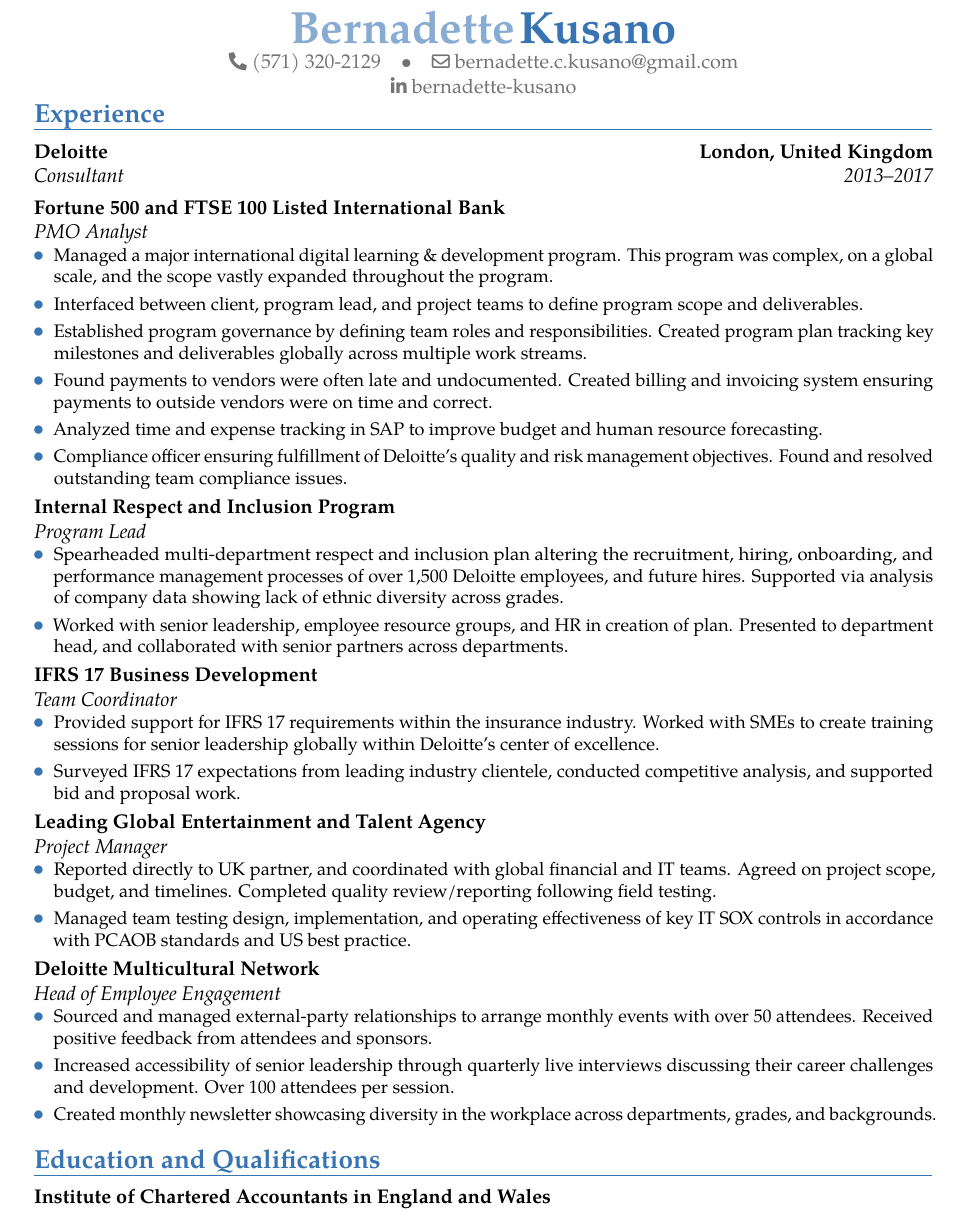
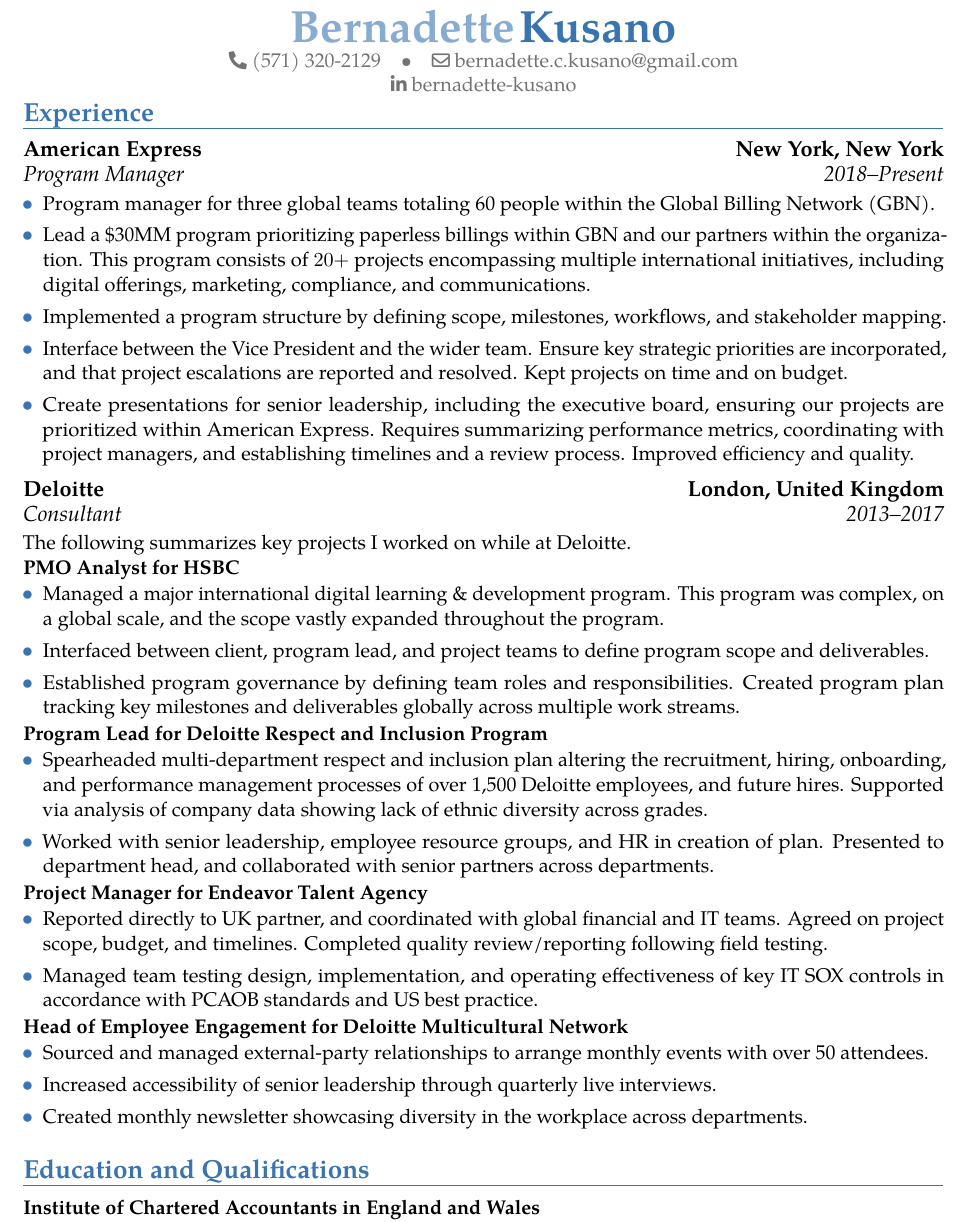
Before and after one commit to markus-kusano/bernie-cv, a LaTeX CV (consulting-cv.tex): part of the page, cut so that both start at the same text. Compiled offline with pdfLaTeX.

Commit message:
update bernesume

```diff
--- a/consulting-cv.tex
+++ b/consulting-cv.tex
@@ -69,34 +67,40 @@
 %----------------------------------------------------------------------------------
 %            content
 %----------------------------------------------------------------------------------
-
-
 \begin{document}
 \makecvtitle
 %
 \vspace{-3.5em}
-%\section{Summary}
-%\cvline{}{
-%\begin{compactitem}[\large\color{color1}{$\bullet$}]
-%  \item Management consultant with four years' experience in human capital consulting
-%  and executing risk assurance engagements.
-%  \item Experience across industries with a focus on financial services.
-%%  \item Management consultant with four years' experience managing projects
-%%    end-to-end.
-%%    %in the areas of budgeting, risk controls, team and client
-%%    %relationships, and review and reporting.
-%%  \item Led the Employee Engagement team in the Deloitte Multicultural Network,
-%%    one of Deloitte's ten employee resource groups focused on inclusion.
-%%  %\item Consistently ranked \emph{distinctive} in performance reviews.
-%\end{compactitem}
-%}
 \section{Experience}
-\cventry{2013--2017}{Consultant}{Deloitte}{London, United Kingdom}{}{}%
-%\vspace{-1.35\baselineskip}
-%\cventry{2013--2016}{Senior Consultant, Risk Advisory}{}{}{}{Key client
-%experience includes:}%
-\cventry{}{PMO Analyst}{Fortune 500 and FTSE 100 Listed International Bank}{}{}{%
-%\begin{compactitem}[label=\large\color{color1}{$\bullet$}]
+\cventry{\large 2018--Present}{\large Program Manager}{\large American Express}{\large New York, New York}{}{}%
+\begin{itemize}[label=\large\color{color1}{$\bullet$}]
+  \item Program manager for three global teams totaling 60 people within the
+    Global Billing Network (GBN).
+  \item Lead a \$30MM program prioritizing paperless billings within GBN and our
+    partners within the organization. This program consists of $20+$ projects
+    encompassing multiple international initiatives, including digital
+    offerings, marketing, compliance, and communications.
+  \item Implemented a program structure by defining scope, milestones,
+    workflows, and stakeholder mapping.
+    %Communicate these within GBN and
+    %the wider organization to ensuring the agreement of all parties.
+  \item Interface between the Vice President and the wider team.
+    Ensure key strategic priorities are incorporated, and that project
+    escalations are reported and resolved. Kept projects on time and on
+    budget.
+  \item Create presentations for senior leadership, including the executive
+    board, ensuring our projects are prioritized within American Express. Requires
+    summarizing performance metrics, coordinating with project
+    managers, and establishing timelines and a review process. Improved efficiency and quality.
+    %improving
+    %efficiency and increasing quality.
+\end{itemize}
+\medbreak
+\cventry{\large 2013--2017}{\large Consultant}{\large Deloitte}{\large London, United Kingdom}{}{}%
+The following summarizes key projects I worked on while at Deloitte.
+
+%\cventry{}{PMO Analyst}{Fortune 500 and FTSE 100 Listed International Bank}{}{}{%
+\textbf{PMO Analyst for HSBC}
 \begin{itemize}[label=\large\color{color1}{$\bullet$}]
   \item Managed a major international digital learning \& development program.
     This program was complex, on a global scale, and the scope vastly expanded
@@ -106,22 +110,17 @@
   \item Established program governance by defining team roles and
     responsibilities. Created program plan tracking key milestones and
     deliverables globally across multiple work streams.
-  \item Found payments to vendors were often late and undocumented. Created
-    billing and invoicing system ensuring payments to outside vendors were on
-    time and correct.
-  \item Analyzed time and expense tracking in SAP to improve budget and human
-    resource forecasting.
-  \item Compliance officer ensuring fulfillment of Deloitte's quality and risk
-    management objectives. Found and resolved outstanding team compliance issues.
-   %
-   % Performed daily information security checks,
-   % onboarded and offboared all team members, monitored team compliance
-   % training, and investigated and resolved independence risks.
-    %in the areas of: client confidentially, information
-    %security, and conflict and independence.
+  %\item Found payments to vendors were often late and undocumented. Created
+  %  billing and invoicing system ensuring payments to outside vendors were on
+  %  time and correct.
+  %\item Analyzed time and expense tracking in SAP to improve budget and human
+  %  resource forecasting.
+  %\item Compliance officer ensuring fulfillment of Deloitte's quality and risk
+  %  management objectives. Found and resolved outstanding team compliance issues.
 \end{itemize}
-}
-\cventry{}{Program Lead}{Internal Respect and Inclusion Program}{}{}{%
+%}
+%\cventry{}{Program Lead}{Internal Respect and Inclusion Program}{}{}{%
+\textbf{Program Lead for Deloitte Respect and Inclusion Program}
 %
 \begin{itemize}[label=\large\color{color1}{$\bullet$}]
   \item Spearheaded multi-department respect and inclusion plan altering the
@@ -132,18 +131,18 @@
     and HR in creation of plan. Presented to department head, and collaborated with senior
     partners across departments.
 \end{itemize}
-}
-\cventry{}{Team Coordinator}{IFRS 17 Business Development}{}{}{%
-\begin{itemize}[label=\large\color{color1}{$\bullet$}]
-  \item Provided support for IFRS 17 requirements within the
-    insurance industry. Worked with SMEs to create training sessions for senior
-    leadership globally within Deloitte's center of excellence.
-  \item Surveyed IFRS 17 expectations from leading industry clientele, conducted
-    competitive analysis, and supported bid and proposal work.
-%
-\end{itemize}
-}
-\cventry{}{Project Manager}{Leading Global Entertainment and Talent Agency}{}{}{%
+%\cventry{}{Team Coordinator}{IFRS 17 Business Development}{}{}{%
+%\begin{itemize}[label=\large\color{color1}{$\bullet$}]
+%  \item Provided support for IFRS 17 requirements within the
+%    insurance industry. Worked with SMEs to create training sessions for senior
+%    leadership globally within Deloitte's center of excellence.
+%  \item Surveyed IFRS 17 expectations from leading industry clientele, conducted
+%    competitive analysis, and supported bid and proposal work.
+%%
+%\end{itemize}
+%}
+%\cventry{}{Project Manager}{Leading Global Entertainment and Talent Agency}{}{}{%
+\textbf{Project Manager for Endeavor Talent Agency}
 \begin{itemize}[label=\large\color{color1}{$\bullet$}]
   \item Reported directly to UK partner, and coordinated with global financial
     and IT teams. Agreed on project scope, budget, and timelines.
@@ -154,19 +153,20 @@
     %Areas of testing include: data center and
     %network operations, change management, and logical security.
 \end{itemize}
-}
-\cventry{}{Head of Employee Engagement}{Deloitte Multicultural Network}{}{}{%
+%\cventry{}{Head of Employee Engagement}{Deloitte Multicultural Network}{}{}{%
+\textbf{Head of Employee Engagement for Deloitte Multicultural Network}
 \begin{itemize}[label=\large\color{color1}{$\bullet$}]
   \item Sourced and managed external-party relationships to arrange monthly
-    events with over 50 attendees. Received positive feedback from attendees and
-    sponsors.
+    events with over 50 attendees.
+    %Received positive feedback from attendees and
+    %sponsors.
 \item Increased accessibility of senior leadership through quarterly live
-  interviews discussing their career challenges and development. Over 100
-    attendees per session.
+  interviews.
+    %discussing their career challenges and development. Over 100
+    %attendees per session.
   \item Created monthly newsletter showcasing diversity in the workplace across
-    departments, grades, and backgrounds.
+    departments.%, grades, and backgrounds.
 \end{itemize}%
-}
 %
 \section{Education and Qualifications}
 % arguments 3 to 6 can be left empty
```
Also changed, not shown: consulting-cv.tex (12 more changed lines).
